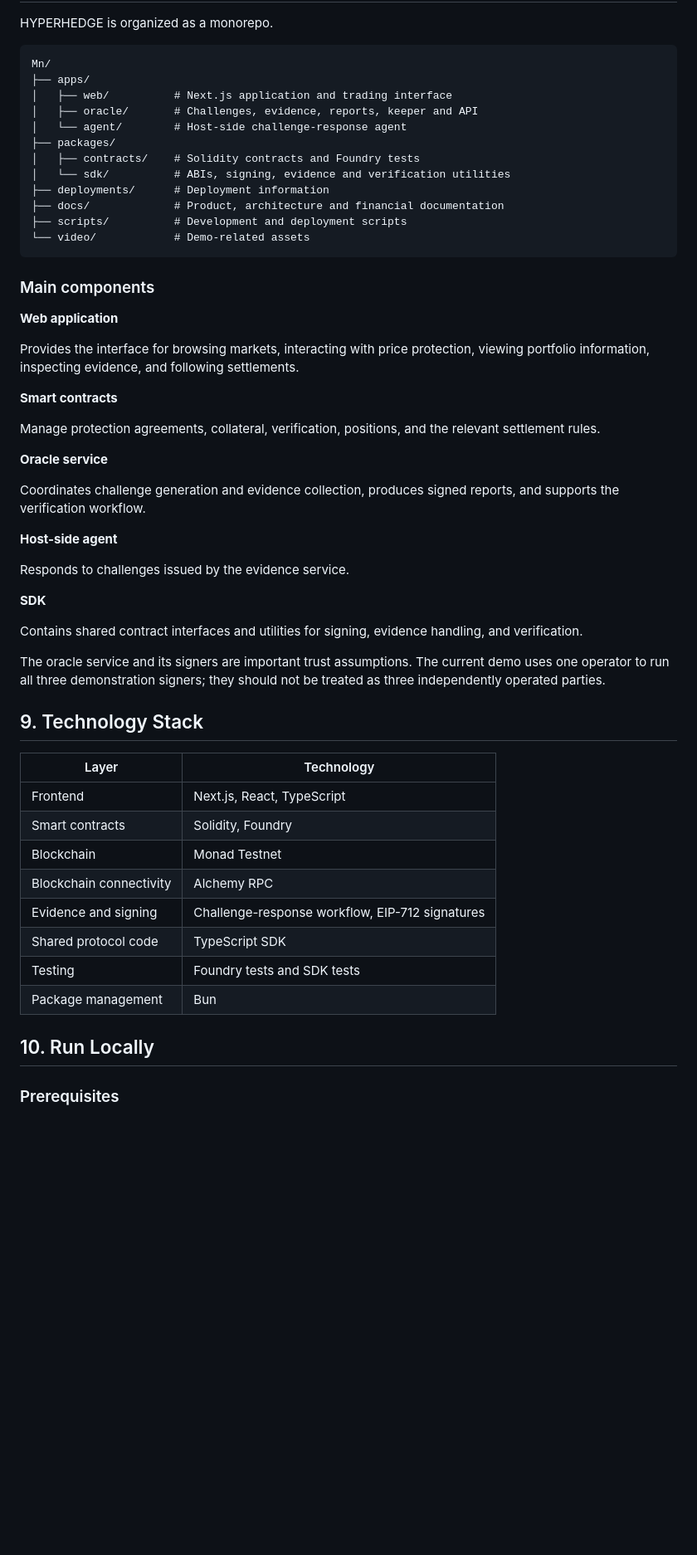
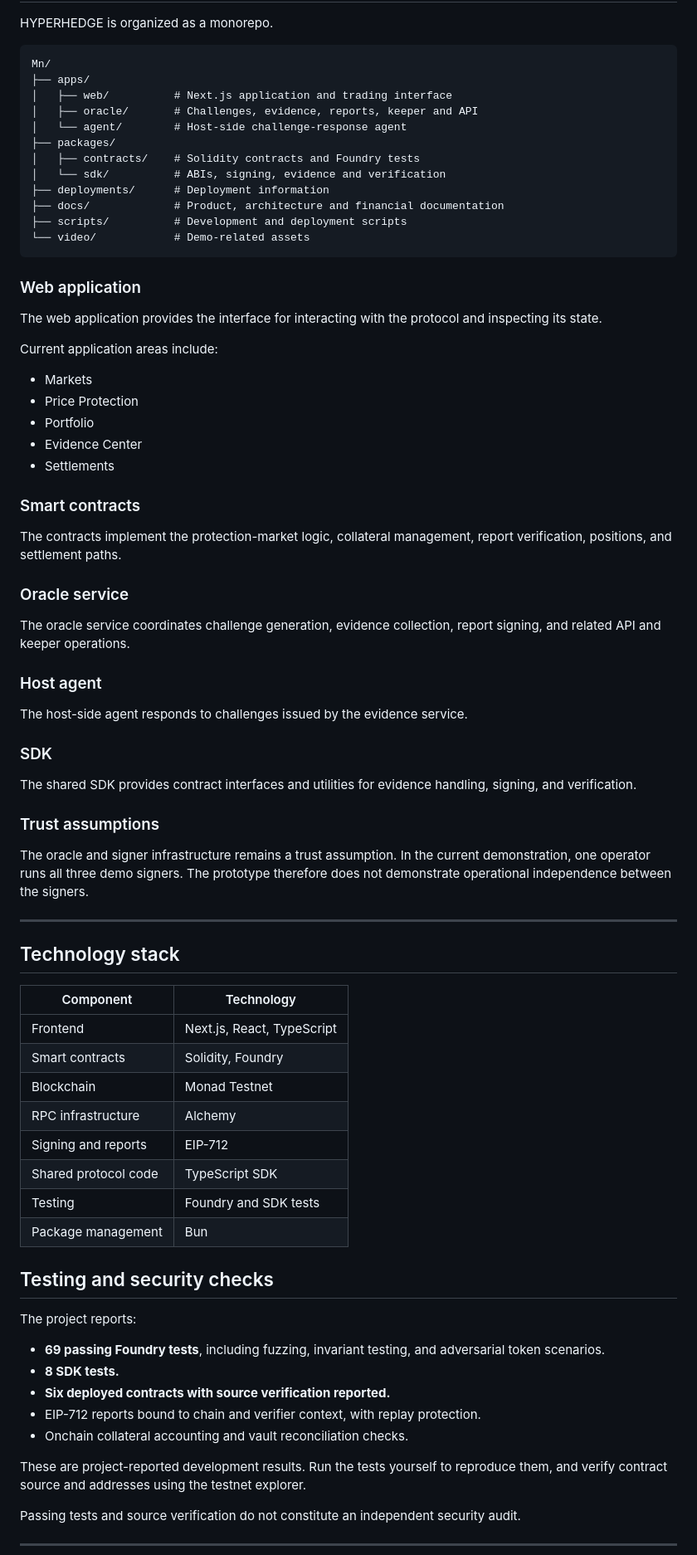
Before and after one commit to Venkat5599/Mn, a Markdown page: README.md, the part around one of its changes. Shown at 83% size. GitHub-like rendering; blank space fills up the shorter version.

````diff
--- a/README.md
+++ b/README.md
@@ -134,50 +141,73 @@ Mn/
 │   └── agent/        # Host-side challenge-response agent
 ├── packages/
 │   ├── contracts/    # Solidity contracts and Foundry tests
-│   └── sdk/          # ABIs, signing, evidence and verification utilities
+│   └── sdk/          # ABIs, signing, evidence and verification
 ├── deployments/      # Deployment information
 ├── docs/             # Product, architecture and financial documentation
 ├── scripts/          # Development and deployment scripts
 └── video/            # Demo-related assets
 ```
 
-### Main components
+### Web application
 
-**Web application**
+The web application provides the interface for interacting with the protocol and inspecting its state.
 
-Provides the interface for browsing markets, interacting with price protection, viewing portfolio information, inspecting evidence, and following settlements.
+Current application areas include:
 
-**Smart contracts**
+- Markets
+- Price Protection
+- Portfolio
+- Evidence Center
+- Settlements
 
-Manage protection agreements, collateral, verification, positions, and the relevant settlement rules.
+### Smart contracts
 
-**Oracle service**
+The contracts implement the protection-market logic, collateral management, report verification, positions, and settlement paths.
 
-Coordinates challenge generation and evidence collection, produces signed reports, and supports the verification workflow.
+### Oracle service
 
-**Host-side agent**
+The oracle service coordinates challenge generation, evidence collection, report signing, and related API and keeper operations.
 
-Responds to challenges issued by the evidence service.
+### Host agent
 
-**SDK**
+The host-side agent responds to challenges issued by the evidence service.
 
-Contains shared contract interfaces and utilities for signing, evidence handling, and verification.
+### SDK
 
-The oracle service and its signers are important trust assumptions. The current demo uses one operator to run all three demonstration signers; they should not be treated as three independently operated parties.
+The shared SDK provides contract interfaces and utilities for evidence handling, signing, and verification.
 
-## 9. Technology Stack
+### Trust assumptions
 
-| Layer | Technology |
+The oracle and signer infrastructure remains a trust assumption. In the current demonstration, one operator runs all three demo signers. The prototype therefore does not demonstrate operational independence between the signers.
+
+---
+
+## Technology stack
+
+| Component | Technology |
 |---|---|
 | Frontend | Next.js, React, TypeScript |
 | Smart contracts | Solidity, Foundry |
 | Blockchain | Monad Testnet |
-| Blockchain connectivity | Alchemy RPC |
-| Evidence and signing | Challenge-response workflow, EIP-712 signatures |
+| RPC infrastructure | Alchemy |
+| Signing and reports | EIP-712 |
 | Shared protocol code | TypeScript SDK |
-| Testing | Foundry tests and SDK tests |
+| Testing | Foundry and SDK tests |
 | Package management | Bun |
 
-## 10. Run Locally
+## Testing and security checks
 
-### Prerequisites
+The project reports:
+
+- **69 passing Foundry tests**, including fuzzing, invariant testing, and adversarial token scenarios.
+- **8 SDK tests.**
+- **Six deployed contracts with source verification reported.**
+- EIP-712 reports bound to chain and verifier context, with replay protection.
+- Onchain collateral accounting and vault reconciliation checks.
+
+These are project-reported development results. Run the tests yourself to reproduce them, and verify contract source and addresses using the testnet explorer.
+
+Passing tests and source verification do not constitute an independent security audit.
+
+---
+
````
Also changed, not shown: other parts of README.md (+168 -182 lines).
